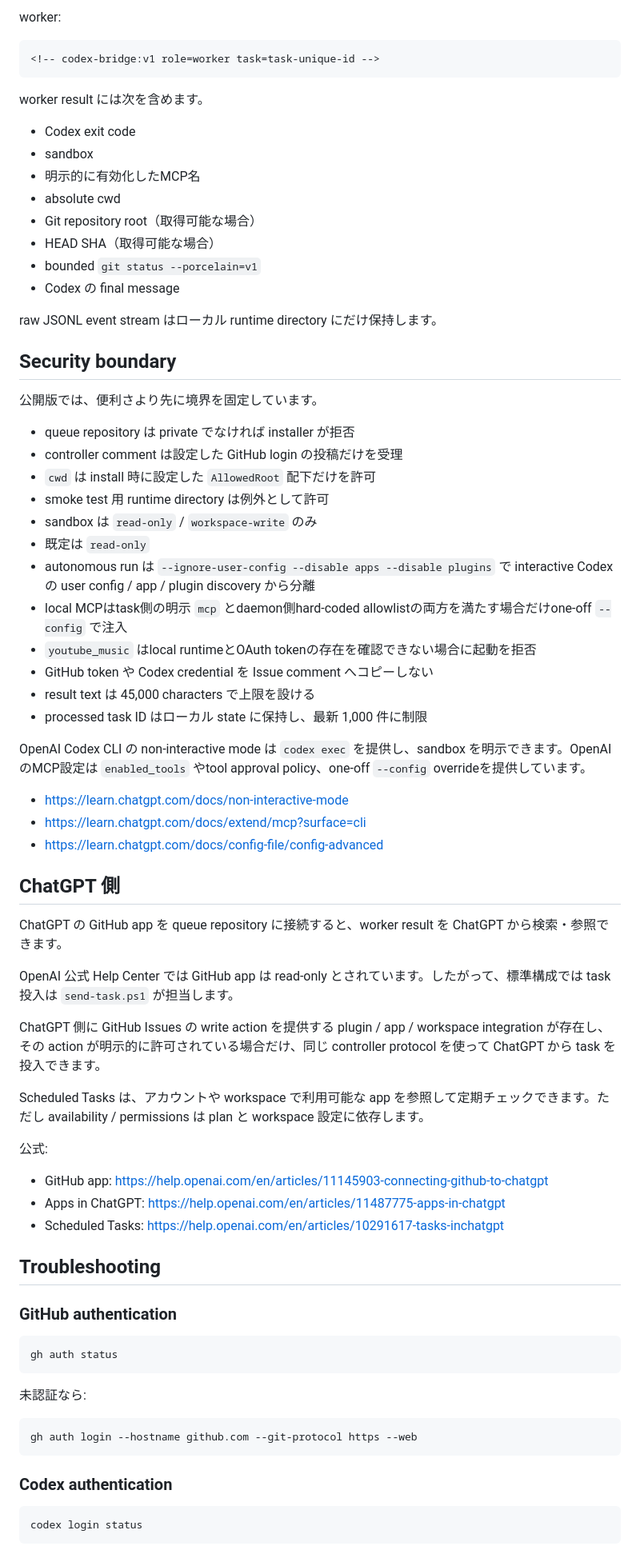
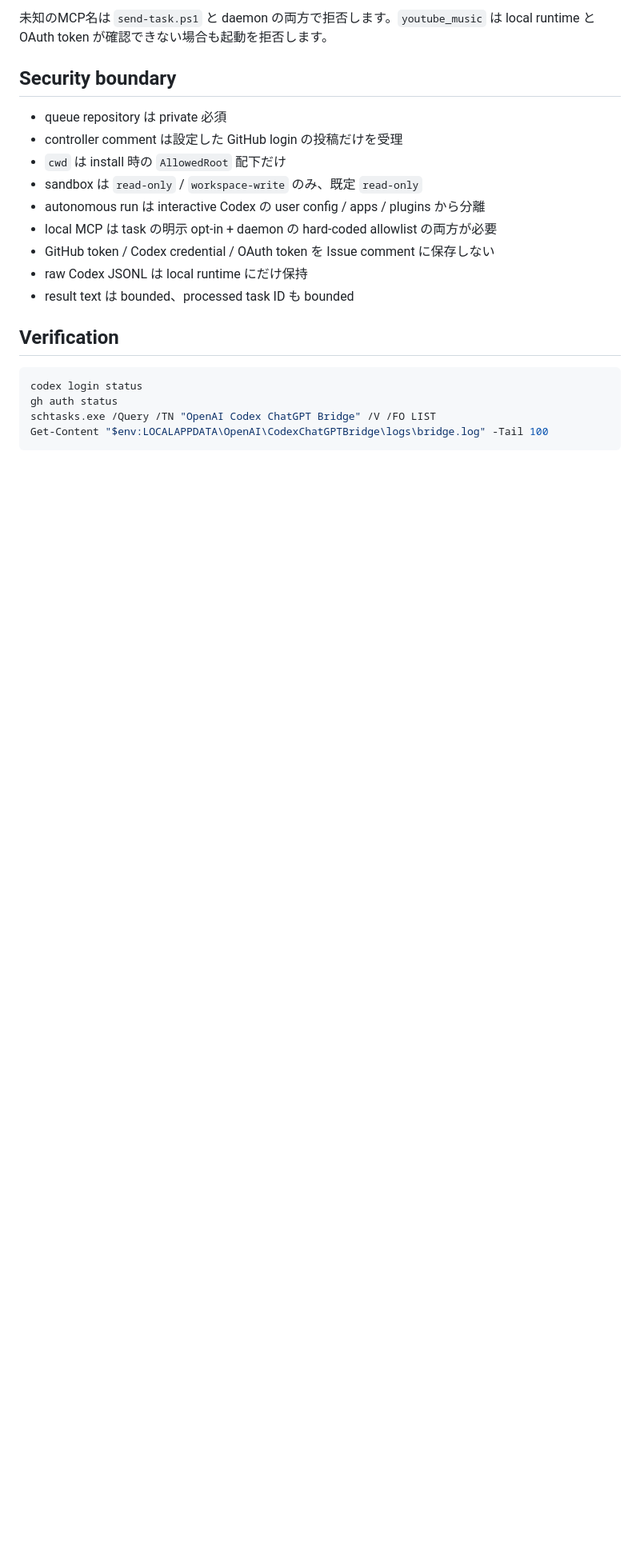
Before and after one commit to KAFKA2306/KAFKA2306, a Markdown page: scripts/codex-chatgpt-bridge/README.md, the part around one of its changes. Shown at 80% size. Rendered like a GitHub page; blank space fills up the shorter version.

Commit message:
docs: align bridge bootstrap with MCP-aware pin

````diff
--- a/scripts/codex-chatgpt-bridge/README.md
+++ b/scripts/codex-chatgpt-bridge/README.md
@@ -135,80 +76,25 @@ allowlisted MCPを使う場合だけ optional `mcp` を加えます。
 ```
 
-worker:
-
-```md
-<!-- codex-bridge:v1 role=worker task=task-unique-id -->
-```
-
-worker result には次を含めます。
-
-- Codex exit code
-- sandbox
-- 明示的に有効化したMCP名
-- absolute cwd
-- Git repository root（取得可能な場合）
-- HEAD SHA（取得可能な場合）
-- bounded `git status --porcelain=v1`
-- Codex の final message
-
-raw JSONL event stream はローカル runtime directory にだけ保持します。
+未知のMCP名は `send-task.ps1` と daemon の両方で拒否します。`youtube_music` は local runtime と OAuth token が確認できない場合も起動を拒否します。
 
 ## Security boundary
 
-公開版では、便利さより先に境界を固定しています。
+- queue repository は private 必須
+- controller comment は設定した GitHub login の投稿だけを受理
+- `cwd` は install 時の `AllowedRoot` 配下だけ
+- sandbox は `read-only` / `workspace-write` のみ、既定 `read-only`
+- autonomous run は interactive Codex の user config / apps / plugins から分離
+- local MCP は task の明示 opt-in + daemon の hard-coded allowlist の両方が必要
+- GitHub token / Codex credential / OAuth token を Issue comment に保存しない
+- raw Codex JSONL は local runtime にだけ保持
+- result text は bounded、processed task ID も bounded
 
-- queue repository は private でなければ installer が拒否
-- controller comment は設定した GitHub login の投稿だけを受理
-- `cwd` は install 時に設定した `AllowedRoot` 配下だけを許可
-- smoke test 用 runtime directory は例外として許可
-- sandbox は `read-only` / `workspace-write` のみ
-- 既定は `read-only`
-- autonomous run は `--ignore-user-config --disable apps --disable plugins` で interactive Codex の user config / app / plugin discovery から分離
-- local MCPはtask側の明示 `mcp` とdaemon側hard-coded allowlistの両方を満たす場合だけone-off `--config` で注入
-- `youtube_music` はlocal runtimeとOAuth tokenの存在を確認できない場合に起動を拒否
-- GitHub token や Codex credential を Issue comment へコピーしない
-- result text は 45,000 characters で上限を設ける
-- processed task ID はローカル state に保持し、最新 1,000 件に制限
-
-OpenAI Codex CLI の non-interactive mode は `codex exec` を提供し、sandbox を明示できます。OpenAIのMCP設定は `enabled_tools` やtool approval policy、one-off `--config` overrideを提供しています。
-
-- https://learn.chatgpt.com/docs/non-interactive-mode
-- https://learn.chatgpt.com/docs/extend/mcp?surface=cli
-- https://learn.chatgpt.com/docs/config-file/config-advanced
-
-## ChatGPT 側
-
-ChatGPT の GitHub app を queue repository に接続すると、worker result を ChatGPT から検索・参照できます。
-
-OpenAI 公式 Help Center では GitHub app は read-only とされています。したがって、標準構成では task 投入は `send-task.ps1` が担当します。
-
-ChatGPT 側に GitHub Issues の write action を提供する plugin / app / workspace integration が存在し、その action が明示的に許可されている場合だけ、同じ controller protocol を使って ChatGPT から task を投入できます。
-
-Scheduled Tasks は、アカウントや workspace で利用可能な app を参照して定期チェックできます。ただし availability / permissions は plan と workspace 設定に依存します。
-
-公式:
-
-- GitHub app: https://help.openai.com/en/articles/11145903-connecting-github-to-chatgpt
-- Apps in ChatGPT: https://help.openai.com/en/articles/11487775-apps-in-chatgpt
-- Scheduled Tasks: https://help.openai.com/en/articles/10291617-tasks-inchatgpt
-
-## Troubleshooting
-
-### GitHub authentication
-
-```powershell
-gh auth status
-```
-
-未認証なら:
-
-```powershell
-gh auth login --hostname github.com --git-protocol https --web
-```
-
-### Codex authentication
+## Verification
 
 ```powershell
 codex login status
+gh auth status
+schtasks.exe /Query /TN "OpenAI Codex ChatGPT Bridge" /V /FO LIST
+Get-Content "$env:LOCALAPPDATA\OpenAI\CodexChatGPTBridge\logs\bridge.log" -Tail 100
 ```
 
````
Also changed, not shown: other parts of scripts/codex-chatgpt-bridge/README.md (+28 -110 lines).
